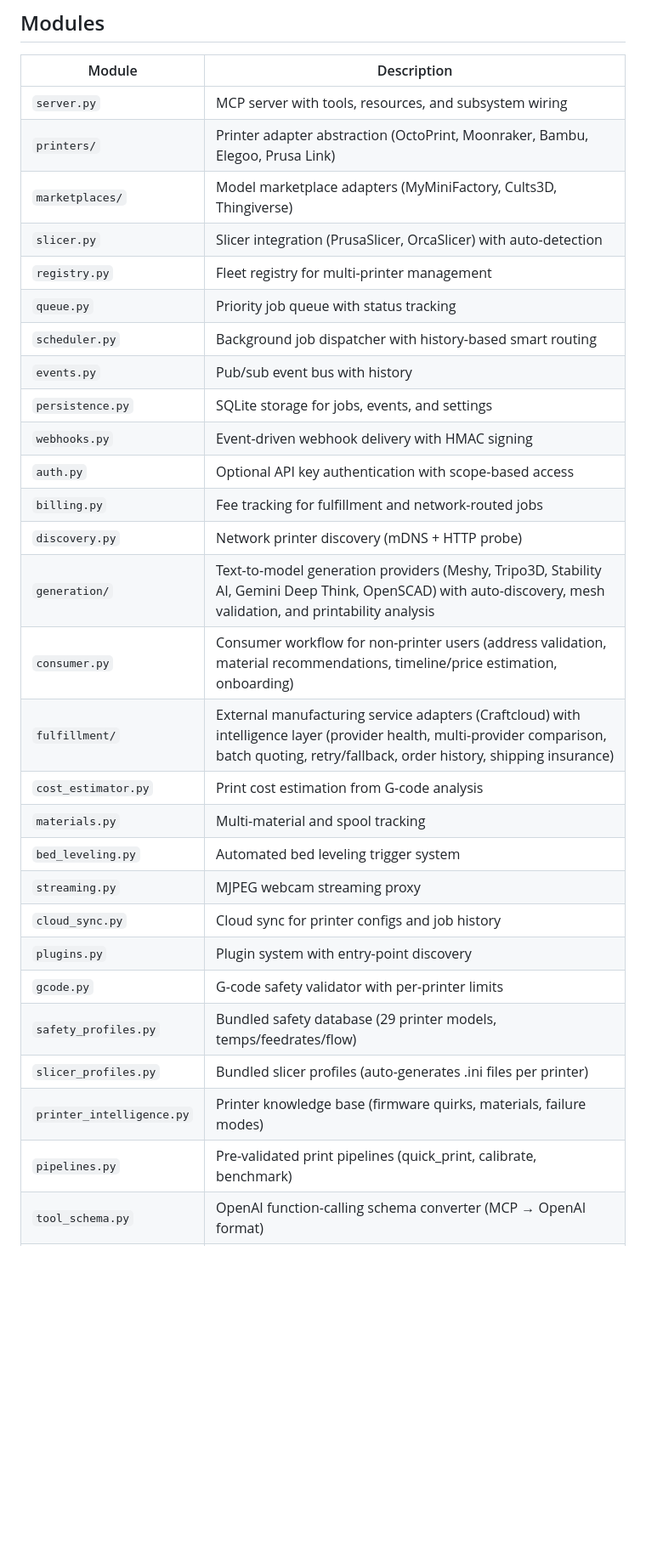
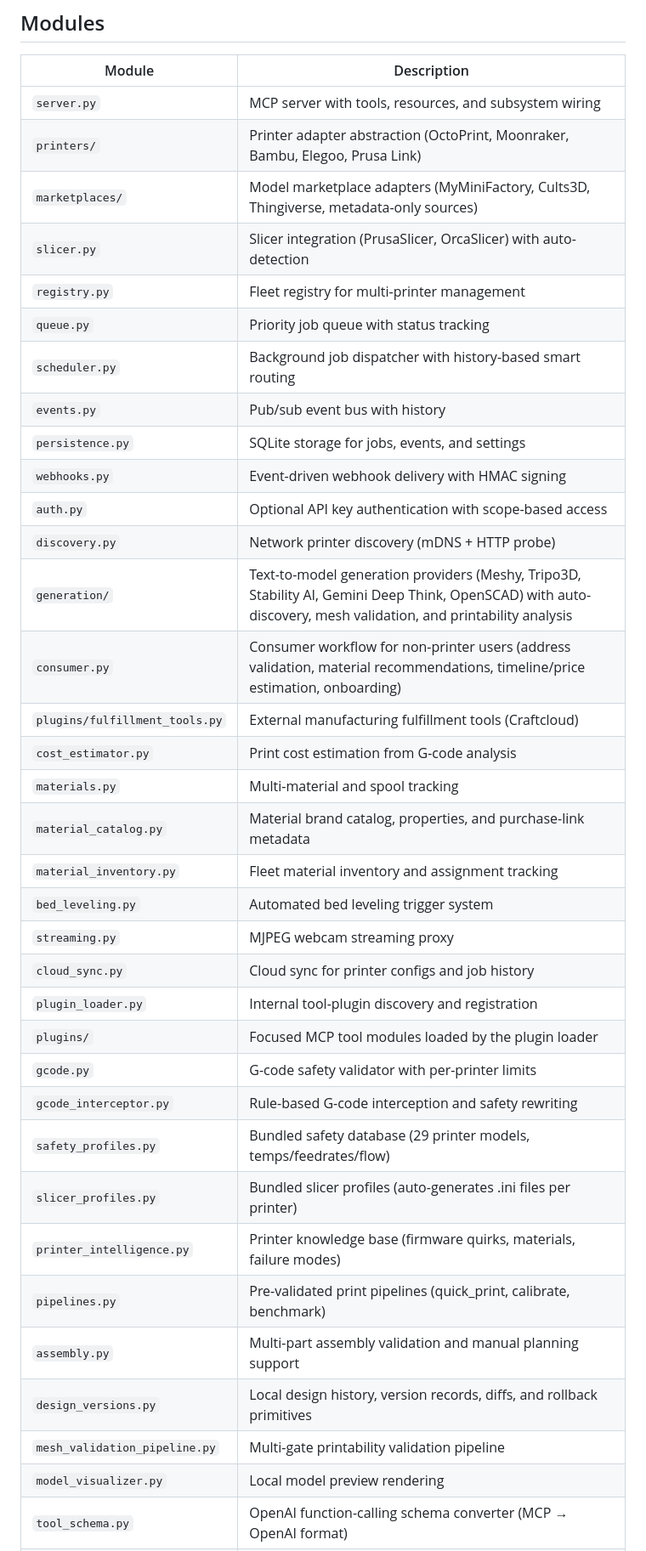
Before and after one commit to codeofaxel/Kiln, a Markdown page: README.md, the part around one of its changes. Shown at 85% size. Drawn GitHub-style; blank space fills up the shorter version.

```diff
--- a/README.md
+++ b/README.md
@@ -898,7 +898,7 @@ The server also exposes read-only resources that agents can use for context:
 |---|---|
 | `server.py` | MCP server with tools, resources, and subsystem wiring |
 | `printers/` | Printer adapter abstraction (OctoPrint, Moonraker, Bambu, Elegoo, Prusa Link) |
-| `marketplaces/` | Model marketplace adapters (MyMiniFactory, Cults3D, Thingiverse) |
+| `marketplaces/` | Model marketplace adapters (MyMiniFactory, Cults3D, Thingiverse, metadata-only sources) |
 | `slicer.py` | Slicer integration (PrusaSlicer, OrcaSlicer) with auto-detection |
 | `registry.py` | Fleet registry for multi-printer management |
 | `queue.py` | Priority job queue with status tracking |
@@ -907,22 +907,29 @@ The server also exposes read-only resources that agents can use for context:
 | `persistence.py` | SQLite storage for jobs, events, and settings |
 | `webhooks.py` | Event-driven webhook delivery with HMAC signing |
 | `auth.py` | Optional API key authentication with scope-based access |
-| `billing.py` | Fee tracking for fulfillment and network-routed jobs |
 | `discovery.py` | Network printer discovery (mDNS + HTTP probe) |
 | `generation/` | Text-to-model generation providers (Meshy, Tripo3D, Stability AI, Gemini Deep Think, OpenSCAD) with auto-discovery, mesh validation, and printability analysis |
 | `consumer.py` | Consumer workflow for non-printer users (address validation, material recommendations, timeline/price estimation, onboarding) |
-| `fulfillment/` | External manufacturing service adapters (Craftcloud) with intelligence layer (provider health, multi-provider comparison, batch quoting, retry/fallback, order history, shipping insurance) |
+| `plugins/fulfillment_tools.py` | External manufacturing fulfillment tools (Craftcloud) |
 | `cost_estimator.py` | Print cost estimation from G-code analysis |
 | `materials.py` | Multi-material and spool tracking |
+| `material_catalog.py` | Material brand catalog, properties, and purchase-link metadata |
+| `material_inventory.py` | Fleet material inventory and assignment tracking |
 | `bed_leveling.py` | Automated bed leveling trigger system |
 | `streaming.py` | MJPEG webcam streaming proxy |
 | `cloud_sync.py` | Cloud sync for printer configs and job history |
-| `plugins.py` | Plugin system with entry-point discovery |
+| `plugin_loader.py` | Internal tool-plugin discovery and registration |
+| `plugins/` | Focused MCP tool modules loaded by the plugin loader |
 | `gcode.py` | G-code safety validator with per-printer limits |
+| `gcode_interceptor.py` | Rule-based G-code interception and safety rewriting |
 | `safety_profiles.py` | Bundled safety database (29 printer models, temps/feedrates/flow) |
 | `slicer_profiles.py` | Bundled slicer profiles (auto-generates .ini files per printer) |
 | `printer_intelligence.py` | Printer knowledge base (firmware quirks, materials, failure modes) |
 | `pipelines.py` | Pre-validated print pipelines (quick_print, calibrate, benchmark) |
+| `assembly.py` | Multi-part assembly validation and manual planning support |
+| `design_versions.py` | Local design history, version records, diffs, and rollback primitives |
+| `mesh_validation_pipeline.py` | Multi-gate printability validation pipeline |
+| `model_visualizer.py` | Local model preview rendering |
 | `tool_schema.py` | OpenAI function-calling schema converter (MCP → OpenAI format) |
 | `tool_tiers.py` | Tool tier definitions (essential/standard/full) for model capability matching |
 | `agent_loop.py` | Generic agent loop for any OpenAI-compatible API (OpenRouter, direct, etc.) |
```
Also changed, not shown: other parts of README.md (+32 -37 lines), kiln/README.md (+1 -1 lines).
